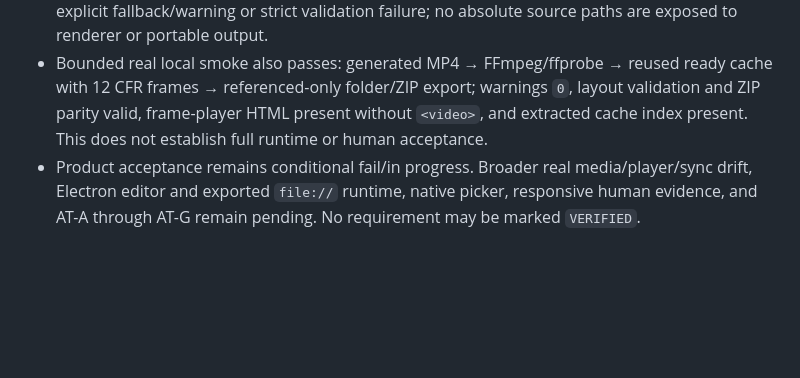
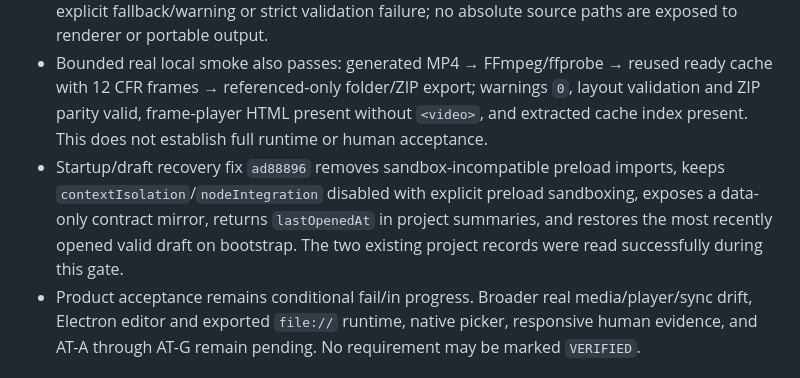
Before and after one commit to treepolo/pitching-analysis-report-generator, a Markdown page: IMPLEMENTATION_STATUS.md, the part around the change. Rendered like a GitHub page; blank space fills up the shorter version.

Commit message:
docs: record startup draft recovery fix

```diff
--- a/IMPLEMENTATION_STATUS.md
+++ b/IMPLEMENTATION_STATUS.md
@@ -7,6 +7,7 @@
 - Evidence: `npm test` 162 total / 161 pass / 1 explicit Electron exported-folder/ZIP `file://` unavailable skip; 47 JavaScript syntax checks; focused bridge/player/export/media tests pass; product diff, tracked-artifact, and credential scans pass.
 - Frame cache remains project-local and referenced-only for export. Non-ready cache states are explicit fallback/warning or strict validation failure; no absolute source paths are exposed to renderer or portable output.
 - Bounded real local smoke also passes: generated MP4 → FFmpeg/ffprobe → reused ready cache with 12 CFR frames → referenced-only folder/ZIP export; warnings `0`, layout validation and ZIP parity valid, frame-player HTML present without `<video>`, and extracted cache index present. This does not establish full runtime or human acceptance.
+- Startup/draft recovery fix `ad88896` removes sandbox-incompatible preload imports, keeps `contextIsolation`/`nodeIntegration` disabled with explicit preload sandboxing, exposes a data-only contract mirror, returns `lastOpenedAt` in project summaries, and restores the most recently opened valid draft on bootstrap. The two existing project records were read successfully during this gate.
 - Product acceptance remains conditional fail/in progress. Broader real media/player/sync drift, Electron editor and exported `file://` runtime, native picker, responsive human evidence, and AT-A through AT-G remain pending. No requirement may be marked `VERIFIED`.
 
 ## Current Wave 19G provenance reconciliation (2026-08-20)
```
Also changed, not shown: PROJECT_STATE.md (+1 -0 lines), WAVE_20_FRAME_CACHE_PLAN.md (+1 -0 lines).
